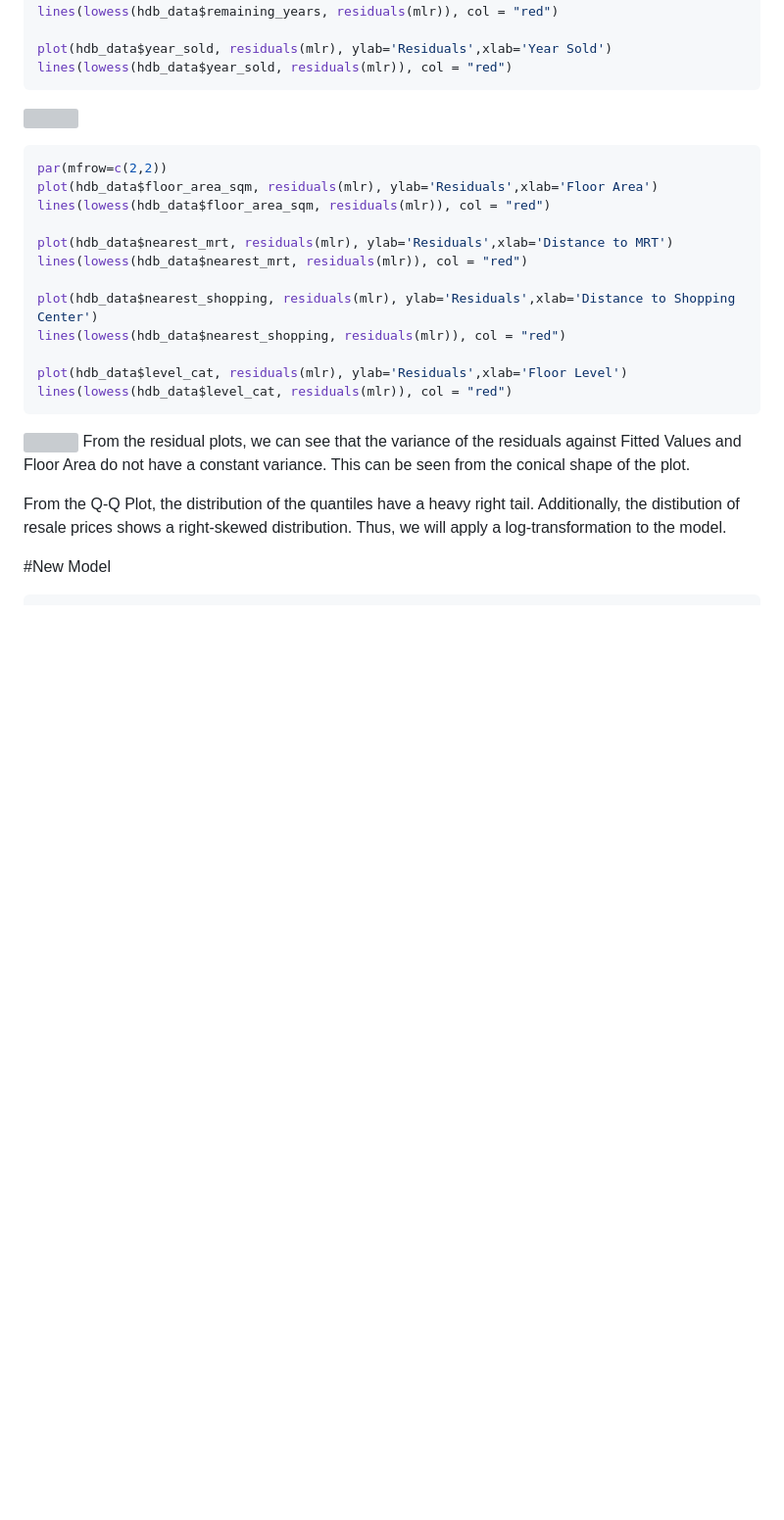
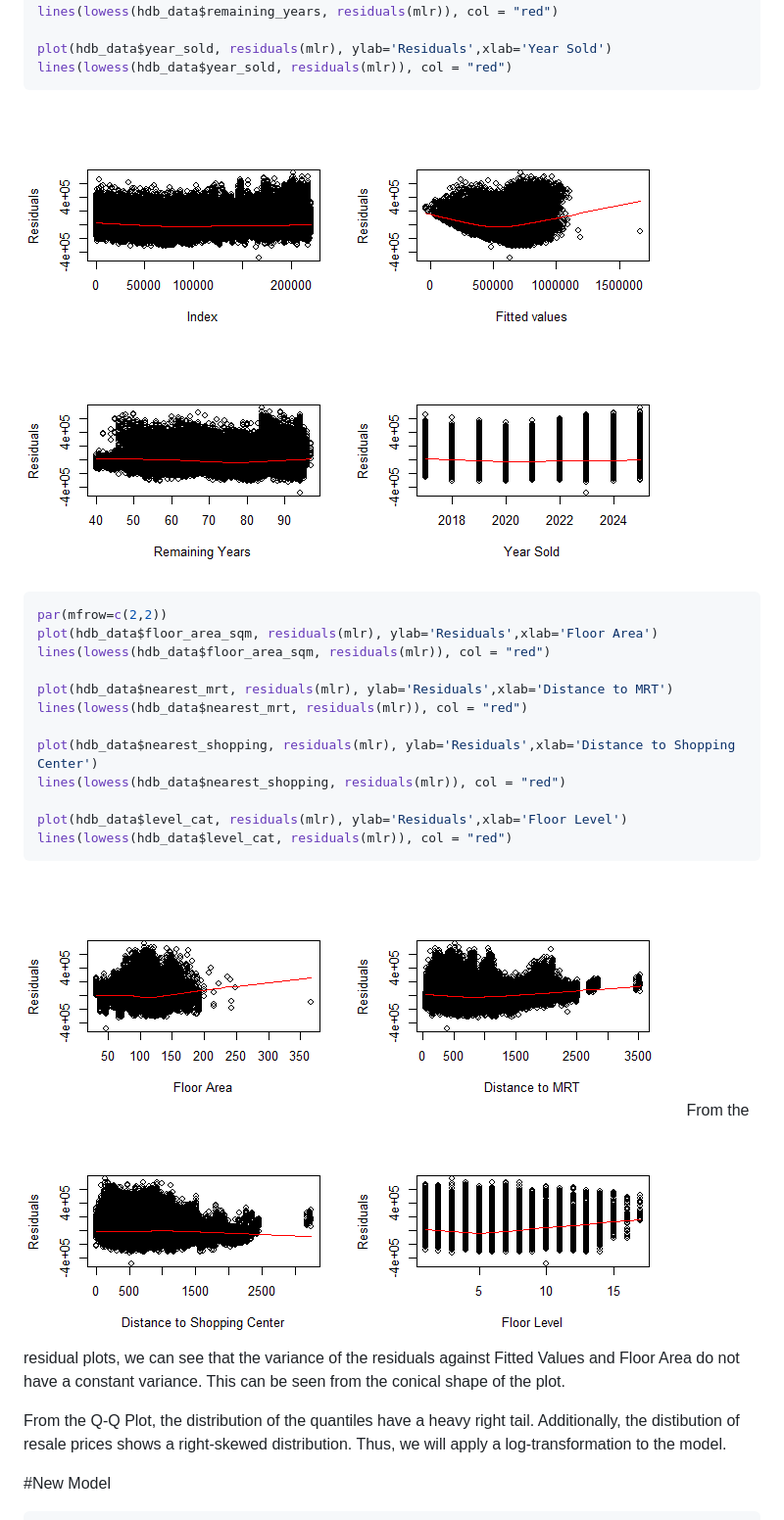
Before and after one commit to gregoooh/hdb_resale_2017-2025, a Markdown page: README.md, the part around one of its changes. Shown at 98% size. GitHub-like rendering; blank space fills up the shorter version; grey boxes are pictures that could not be loaded.

````diff
--- a/README.md
+++ b/README.md
@@ -285,7 +285,7 @@ plot(hdb_data$year_sold, residuals(mlr), ylab='Residuals',xlab='Year Sold')
 lines(lowess(hdb_data$year_sold, residuals(mlr)), col = "red")
 ```
 
-![](https://github.com/gregoooh/hdb_resale_2017-2025/figure-gfm/unnamed-chunk-15-1.png)<!-- -->
+![](figure-gfm/unnamed-chunk-15-1.png)<!-- -->
 
 ``` r
 par(mfrow=c(2,2))
@@ -302,7 +302,7 @@ plot(hdb_data$level_cat, residuals(mlr), ylab='Residuals',xlab='Floor Level')
 lines(lowess(hdb_data$level_cat, residuals(mlr)), col = "red")
 ```
 
-![](ResalePrices_files/figure-gfm/unnamed-chunk-16-1.png)<!-- --> From
+![](figure-gfm/unnamed-chunk-16-1.png)<!-- --> From
 the residual plots, we can see that the variance of the residuals
 against Fitted Values and Floor Area do not have a constant variance.
 This can be seen from the conical shape of the plot.
````
Also changed, not shown: other parts of README.md (+5 -5 lines).
